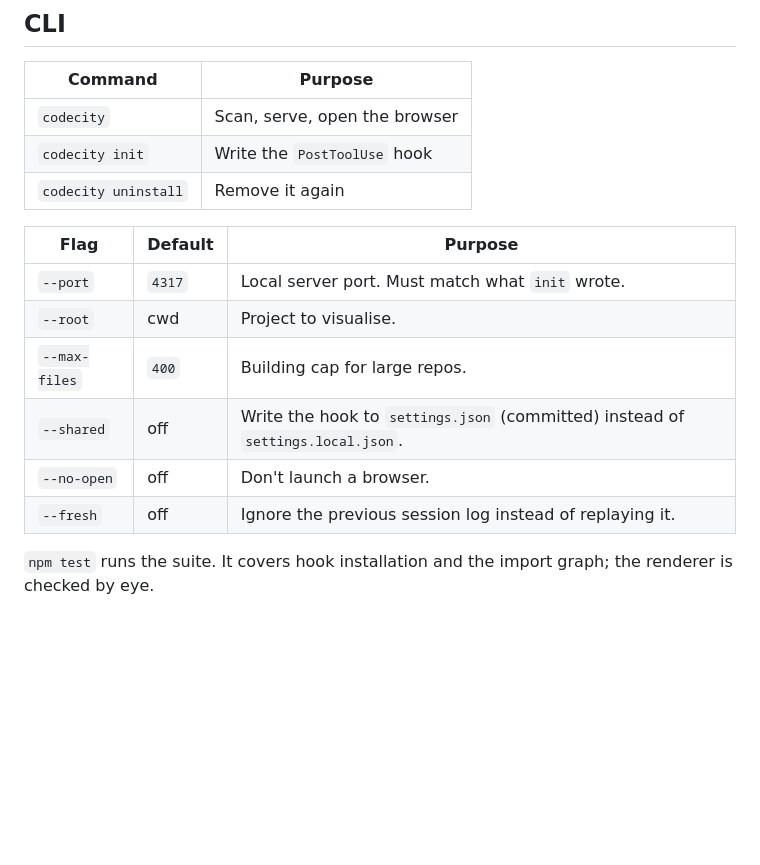
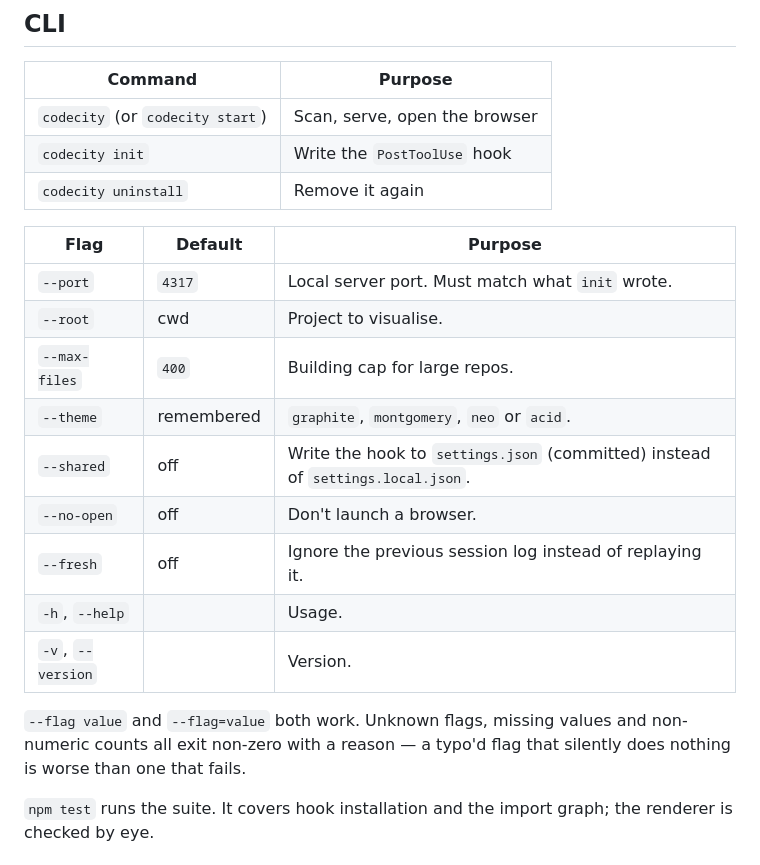
Before and after one commit to SAQLAINAP/CodeCity, a Markdown page: README.md, the part around one of its changes. Rendered like a GitHub page; blank space fills up the shorter version.

```diff
--- a/README.md
+++ b/README.md
@@ -144,7 +174,7 @@ a change to the state graph or the renderer.
 
 | Command | Purpose |
 |---|---|
-| `codecity` | Scan, serve, open the browser |
+| `codecity` (or `codecity start`) | Scan, serve, open the browser |
 | `codecity init` | Write the `PostToolUse` hook |
 | `codecity uninstall` | Remove it again |
 
@@ -153,9 +183,16 @@ a change to the state graph or the renderer.
 | `--port` | `4317` | Local server port. Must match what `init` wrote. |
 | `--root` | cwd | Project to visualise. |
 | `--max-files` | `400` | Building cap for large repos. |
+| `--theme` | remembered | `graphite`, `montgomery`, `neo` or `acid`. |
 | `--shared` | off | Write the hook to `settings.json` (committed) instead of `settings.local.json`. |
 | `--no-open` | off | Don't launch a browser. |
 | `--fresh` | off | Ignore the previous session log instead of replaying it. |
+| `-h`, `--help` | | Usage. |
+| `-v`, `--version` | | Version. |
+
+`--flag value` and `--flag=value` both work. Unknown flags, missing values and
+non-numeric counts all exit non-zero with a reason — a typo'd flag that silently
+does nothing is worse than one that fails.
 
 `npm test` runs the suite. It covers hook installation and the import graph; the
 renderer is checked by eye.
```
Also changed, not shown: other parts of README.md (+30 -0 lines), docs/themes.png (added), 7 other files.
